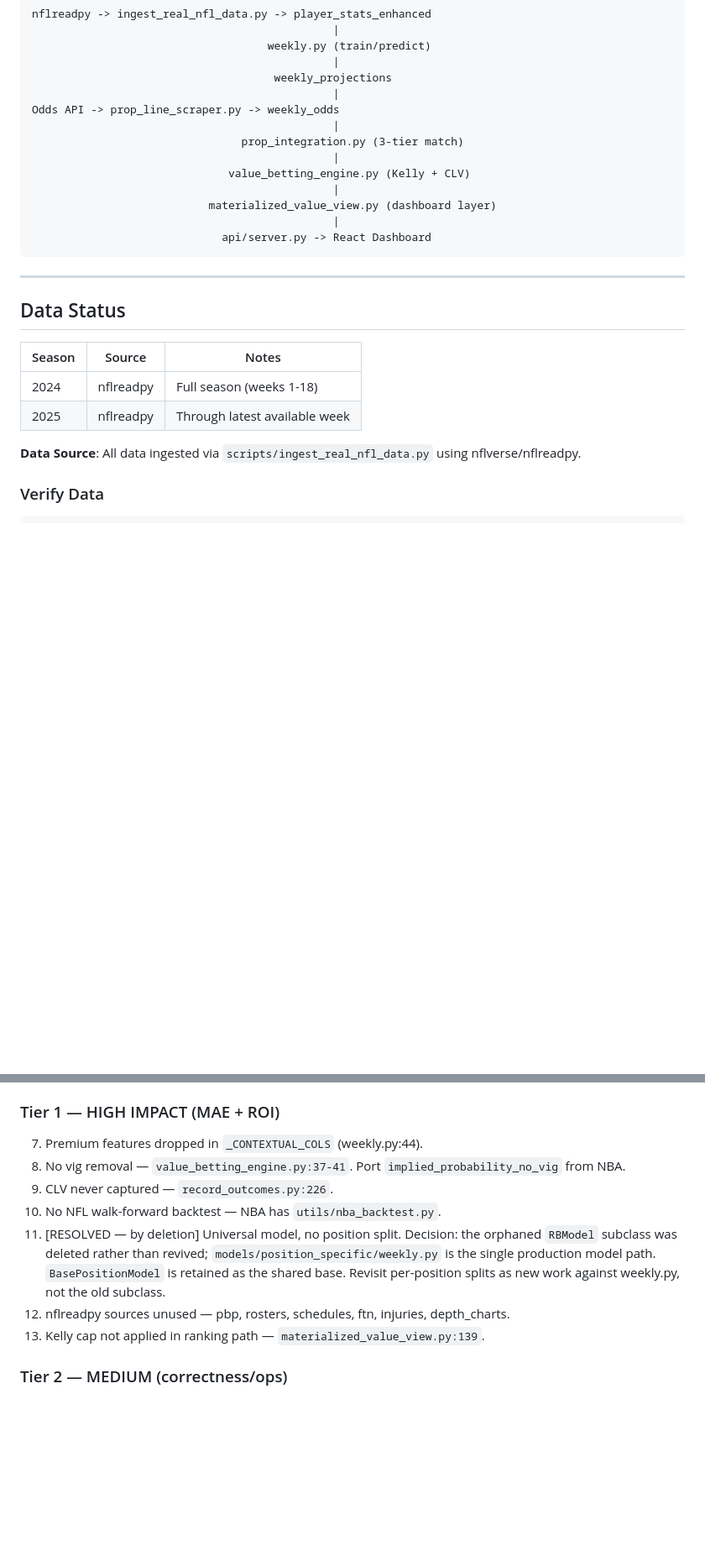
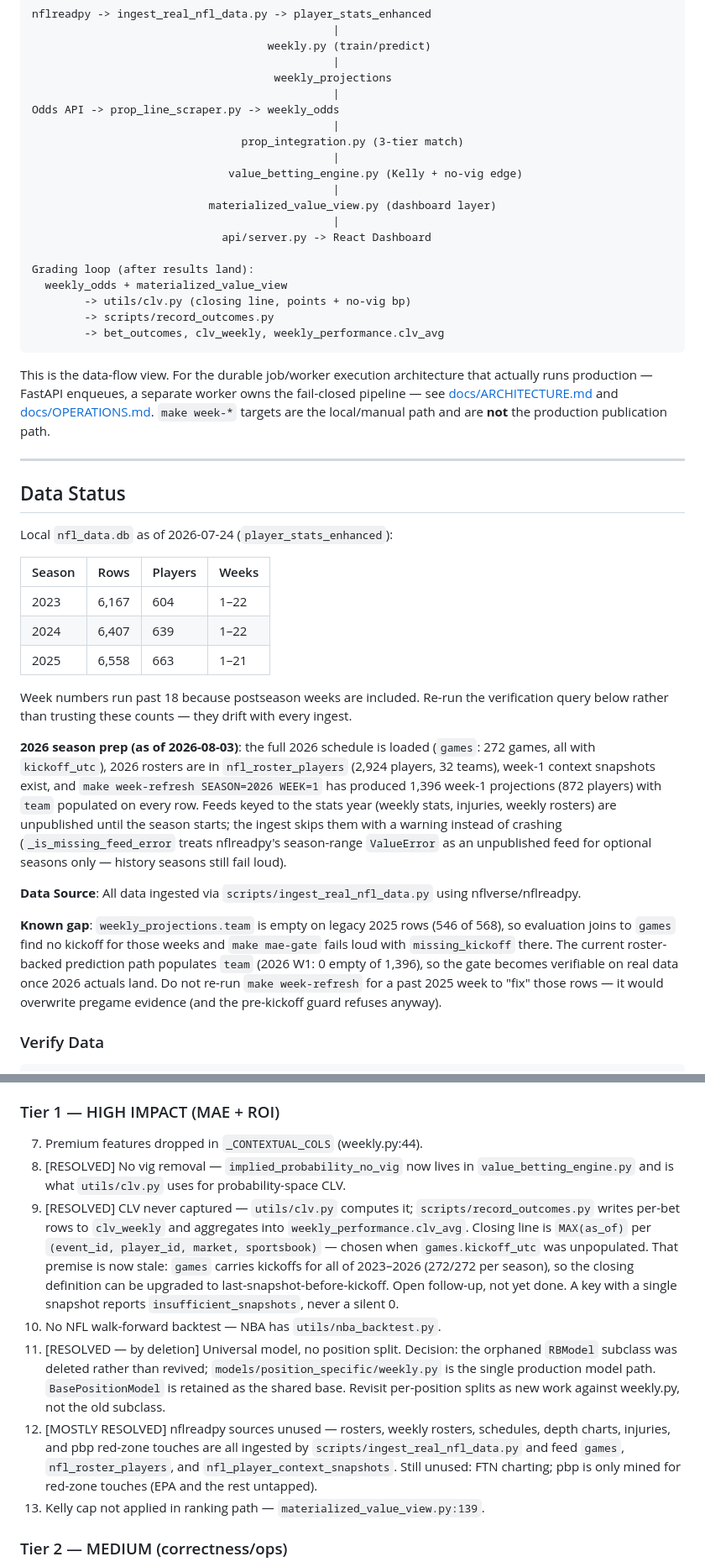
Before and after one commit to mattleonard16/nflalgorithm, a Markdown page: CLAUDE.md, 2 parts joined by grey strips. Shown at 84% size. Rendered like a GitHub page; blank space fills up the shorter version.

````diff
--- a/CLAUDE.md
+++ b/CLAUDE.md
@@ -683,23 +692,55 @@ Odds API -> prop_line_scraper.py -> weekly_odds
                                               |
                                 prop_integration.py (3-tier match)
                                               |
-                              value_betting_engine.py (Kelly + CLV)
+                              value_betting_engine.py (Kelly + no-vig edge)
                                               |
                            materialized_value_view.py (dashboard layer)
                                               |
                              api/server.py -> React Dashboard
+
+Grading loop (after results land):
+  weekly_odds + materialized_value_view
+        -> utils/clv.py (closing line, points + no-vig bp)
+        -> scripts/record_outcomes.py
+        -> bet_outcomes, clv_weekly, weekly_performance.clv_avg
 ```
+
+This is the data-flow view. For the durable job/worker execution architecture that actually runs
+production — FastAPI enqueues, a separate worker owns the fail-closed pipeline — see
+[docs/ARCHITECTURE.md](docs/ARCHITECTURE.md) and [docs/OPERATIONS.md](docs/OPERATIONS.md).
+`make week-*` targets are the local/manual path and are **not** the production publication path.
 
 ---
 
 ## Data Status
 
-| Season | Source | Notes |
-|--------|--------|-------|
-| 2024 | nflreadpy | Full season (weeks 1-18) |
-| 2025 | nflreadpy | Through latest available week |
+Local `nfl_data.db` as of 2026-07-24 (`player_stats_enhanced`):
+
+| Season | Rows | Players | Weeks |
+|--------|------|---------|-------|
+| 2023 | 6,167 | 604 | 1–22 |
+| 2024 | 6,407 | 639 | 1–22 |
+| 2025 | 6,558 | 663 | 1–21 |
+
+Week numbers run past 18 because postseason weeks are included. Re-run the verification query
+below rather than trusting these counts — they drift with every ingest.
+
+**2026 season prep (as of 2026-08-03)**: the full 2026 schedule is loaded (`games`: 272 games, all
+with `kickoff_utc`), 2026 rosters are in `nfl_roster_players` (2,924 players, 32 teams), week-1
+context snapshots exist, and `make week-refresh SEASON=2026 WEEK=1` has produced 1,396 week-1
+projections (872 players) with `team` populated on every row. Feeds keyed to the stats year
+(weekly stats, injuries, weekly rosters) are unpublished until the season starts; the ingest skips
+them with a warning instead of crashing (`_is_missing_feed_error` treats nflreadpy's season-range
+`ValueError` as an unpublished feed for optional seasons only — history seasons still fail loud).
 
 **Data Source**: All data ingested via `scripts/ingest_real_nfl_data.py` using nflverse/nflreadpy.
+
+**Known gap**: `weekly_projections.team` is empty on legacy 2025 rows (546 of 568), so evaluation
+joins to `games` find no kickoff for those weeks and `make mae-gate` fails loud with
+`missing_kickoff` there. The current roster-backed prediction path populates `team` (2026 W1: 0
+empty of 1,396), so the gate becomes verifiable on real data once 2026 actuals land. Do not
+re-run `make week-refresh` for a past 2025 week to "fix" those rows — it would overwrite pregame
+evidence (and the pre-kickoff guard refuses anyway).
 
 ### Verify Data
 ```bash
@@ -775,11 +830,21 @@ A 5-agent audit identified blockers and high-impact fixes for the 2026 season. U
 
 ### Tier 1 — HIGH IMPACT (MAE + ROI)
 7. Premium features dropped in `_CONTEXTUAL_COLS` (weekly.py:44).
-8. No vig removal — `value_betting_engine.py:37-41`. Port `implied_probability_no_vig` from NBA.
-9. CLV never captured — `record_outcomes.py:226`.
+8. [RESOLVED] No vig removal — `implied_probability_no_vig` now lives in `value_betting_engine.py`
+   and is what `utils/clv.py` uses for probability-space CLV.
+9. [RESOLVED] CLV never captured — `utils/clv.py` computes it; `scripts/record_outcomes.py` writes
+   per-bet rows to `clv_weekly` and aggregates into `weekly_performance.clv_avg`. Closing line is
+   `MAX(as_of)` per `(event_id, player_id, market, sportsbook)` — chosen when `games.kickoff_utc`
+   was unpopulated. That premise is now stale: `games` carries kickoffs for all of 2023–2026
+   (272/272 per season), so the closing definition can be upgraded to last-snapshot-before-kickoff.
+   Open follow-up, not yet done. A key with a single snapshot reports `insufficient_snapshots`,
+   never a silent 0.
 10. No NFL walk-forward backtest — NBA has `utils/nba_backtest.py`.
 11. [RESOLVED — by deletion] Universal model, no position split. Decision: the orphaned `RBModel` subclass was deleted rather than revived; `models/position_specific/weekly.py` is the single production model path. `BasePositionModel` is retained as the shared base. Revisit per-position splits as new work against weekly.py, not the old subclass.
-12. nflreadpy sources unused — pbp, rosters, schedules, ftn, injuries, depth_charts.
+12. [MOSTLY RESOLVED] nflreadpy sources unused — rosters, weekly rosters, schedules, depth charts,
+    injuries, and pbp red-zone touches are all ingested by `scripts/ingest_real_nfl_data.py` and
+    feed `games`, `nfl_roster_players`, and `nfl_player_context_snapshots`. Still unused: FTN
+    charting; pbp is only mined for red-zone touches (EPA and the rest untapped).
 13. Kelly cap not applied in ranking path — `materialized_value_view.py:139`.
 
 ### Tier 2 — MEDIUM (correctness/ops)
````
Also changed, not shown: other parts of CLAUDE.md (+36 -8 lines).
